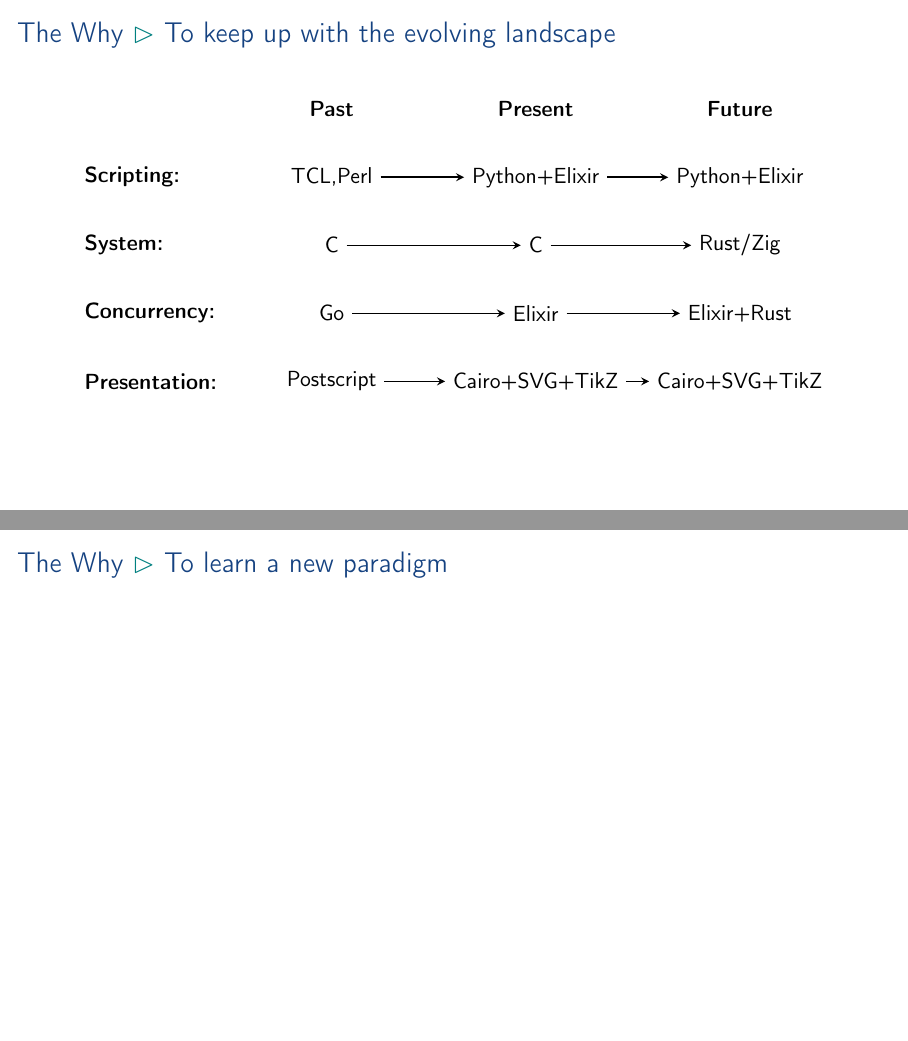
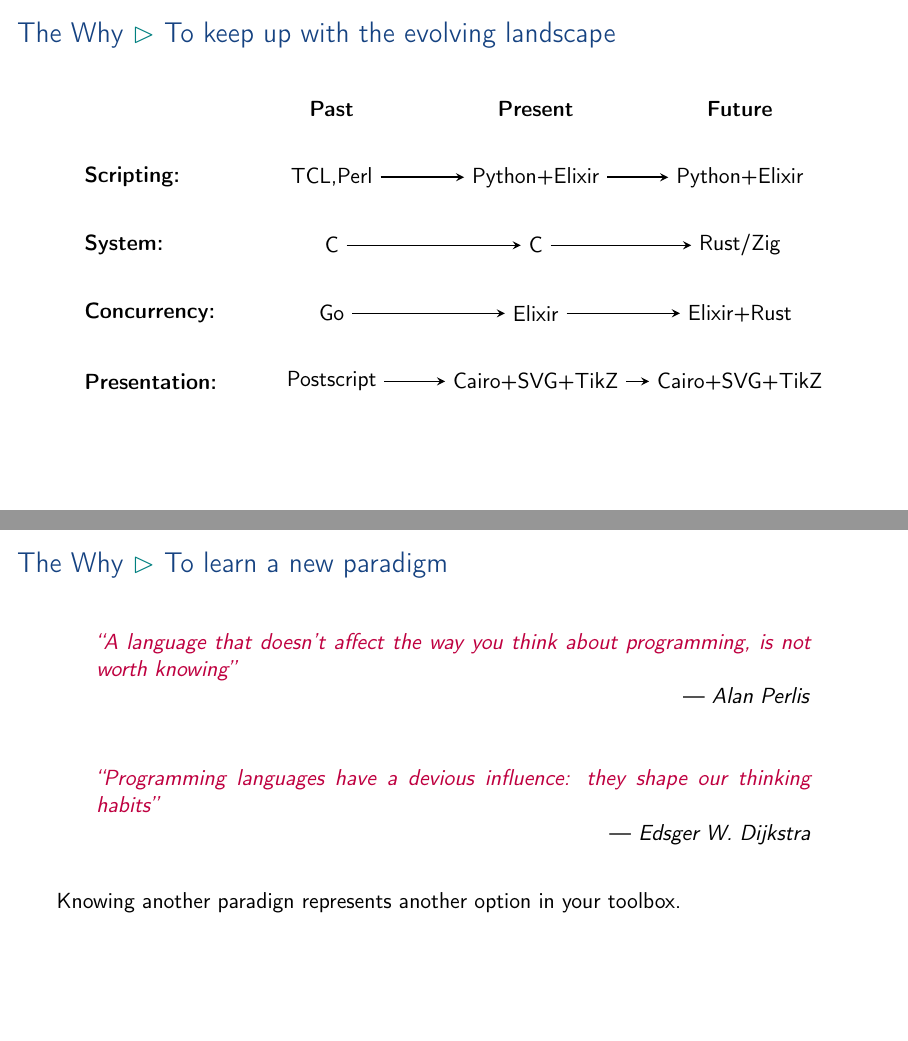
Before and after one commit to aslakjohansen/prosa-python, LaTeX slides (doc/part1_presentation.tex, which reads doc/part1_contents.tex): pages 4 and 5 of 76 before the commit and pages 4 and 8 of 79 after it, joined at a grey line. Compiled offline with pdfLaTeX.

Commit message:
Filled out text on learning a new paradigm

```diff
--- a/doc/part1_contents.tex
+++ b/doc/part1_contents.tex
@@ -90,8 +90,21 @@
 \subsubsection{To learn a new paradigm}
 \begin{frame}
     \frametitle{The Why \subpart{To learn a new paradigm}}
+    \pause
     \vspace{3mm}
+    \begin{inspiration}{Alan Perlis}
+      \textcolor{purple}{\textsl{\say{A language that doesn’t affect the way you think about programming, is not worth knowing}}}
+    \end{inspiration}
 
+    \pause
+    \vspace{5mm}
+    \begin{inspiration}{Edsger W. Dijkstra}
+      \textcolor{purple}{\textsl{\say{Programming languages have a devious influence: they shape our thinking habits}}}
+    \end{inspiration}
+
+    \pause
+    \vspace{5mm}
+    Knowing another paradign represents another option in your toolbox.
 \end{frame}
 
 \subsubsection{Because it is a better fit for the problem at hand}
```
Also changed, not shown: doc/shared.tex (+14 -0 lines).
